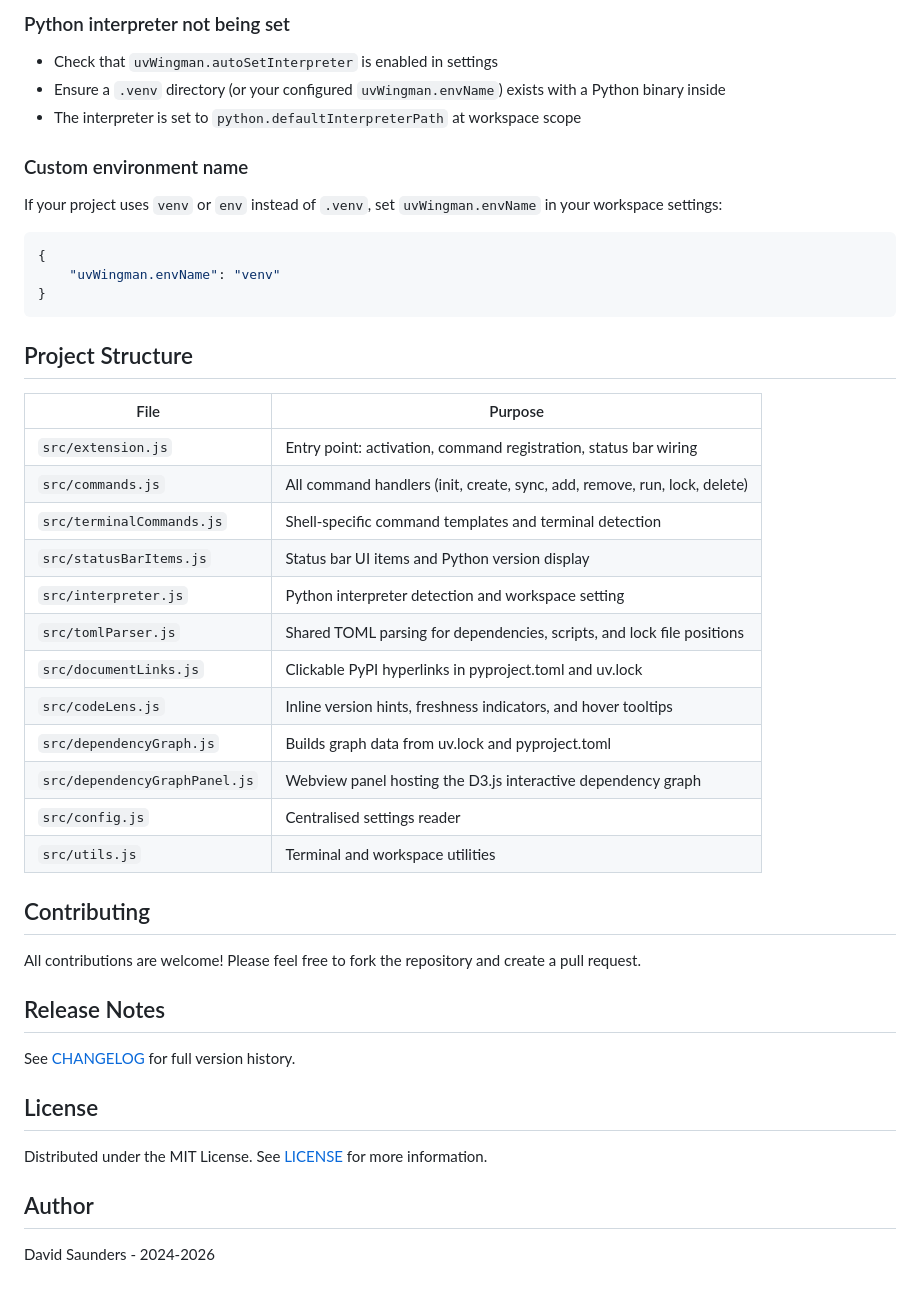
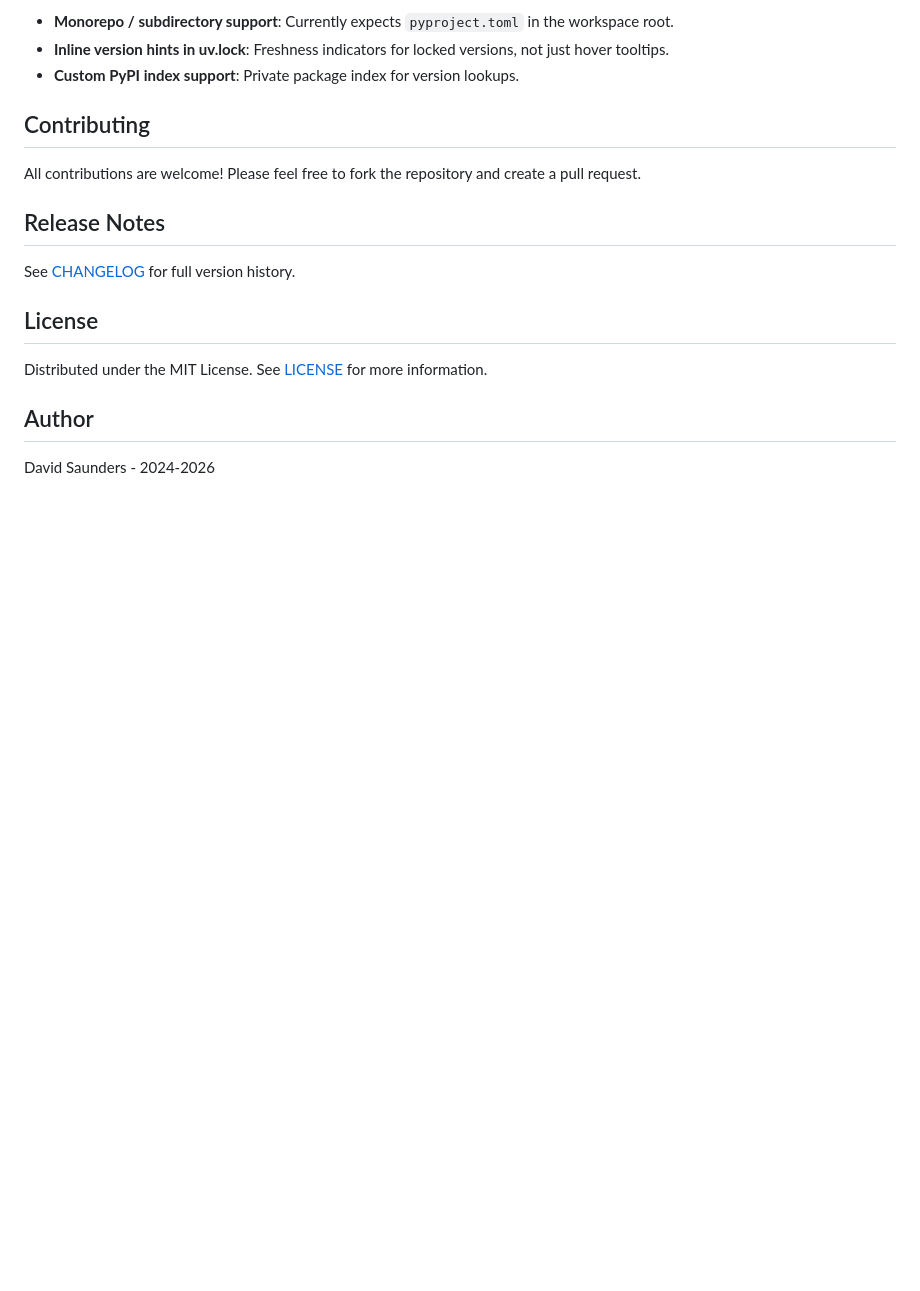
Before and after one commit to DJSaunders1997/UV-Wingman, a Markdown page: README.md, the part around one of its changes. Drawn GitHub-style; blank space fills up the shorter version.

````diff
--- a/README.md
+++ b/README.md
@@ -124,33 +95,7 @@ Install uv following the [official guide](https://docs.astral.sh/uv/getting-star
 
-### Python interpreter not being set
-- Check that `uvWingman.autoSetInterpreter` is enabled in settings
-- Ensure a `.venv` directory (or your configured `uvWingman.envName`) exists with a Python binary inside
-- The interpreter is set to `python.defaultInterpreterPath` at workspace scope
-
-### Custom environment name
-If your project uses `venv` or `env` instead of `.venv`, set `uvWingman.envName` in your workspace settings:
-```json
-{
-    "uvWingman.envName": "venv"
-}
-```
-
-## Project Structure
-
-| File | Purpose |
-|------|---------|
-| `src/extension.js` | Entry point: activation, command registration, status bar wiring |
-| `src/commands.js` | All command handlers (init, create, sync, add, remove, run, lock, delete) |
-| `src/terminalCommands.js` | Shell-specific command templates and terminal detection |
-| `src/statusBarItems.js` | Status bar UI items and Python version display |
-| `src/interpreter.js` | Python interpreter detection and workspace setting |
-| `src/tomlParser.js` | Shared TOML parsing for dependencies, scripts, and lock file positions |
-| `src/documentLinks.js` | Clickable PyPI hyperlinks in pyproject.toml and uv.lock |
-| `src/codeLens.js` | Inline version hints, freshness indicators, and hover tooltips |
-| `src/dependencyGraph.js` | Builds graph data from uv.lock and pyproject.toml |
-| `src/dependencyGraphPanel.js` | Webview panel hosting the D3.js interactive dependency graph |
-| `src/config.js` | Centralised settings reader |
-| `src/utils.js` | Terminal and workspace utilities |
+- **Monorepo / subdirectory support**: Currently expects `pyproject.toml` in the workspace root.
+- **Inline version hints in uv.lock**: Freshness indicators for locked versions, not just hover tooltips.
+- **Custom PyPI index support**: Private package index for version lookups.
 
 ## Contributing
 
````
Also changed, not shown: other parts of README.md (+42 -71 lines), images/dependency-graph.png (added), images/pypi-links.png (added), images/pyproject-toml-latest-versions.png (added), images/status-bar-items.png (added), images/uv-lock-pypi-links.png (added), 1 other file.
